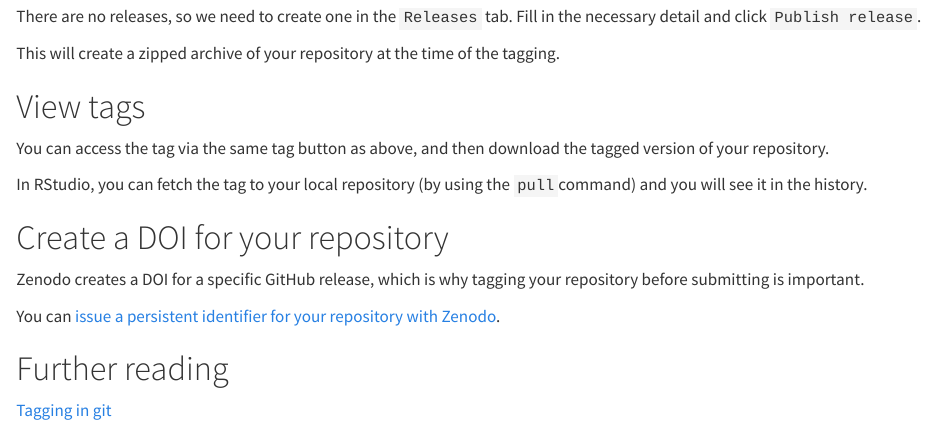
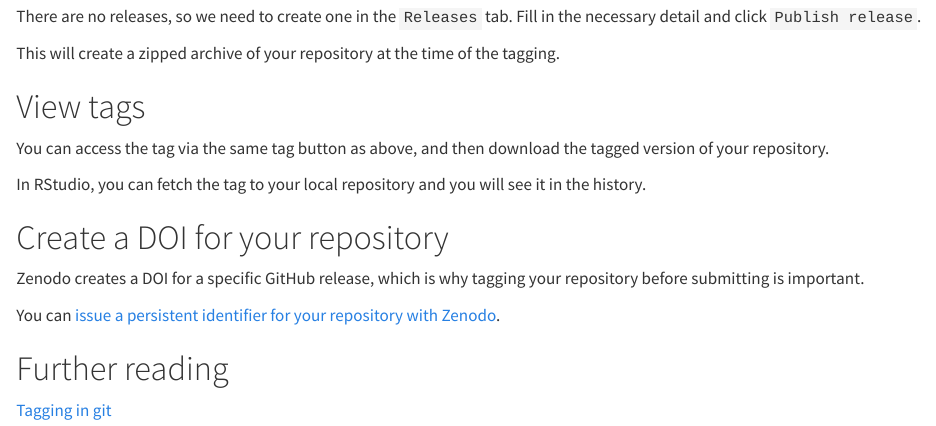
Before and after one commit to amrei-bp/Illustrations_for_publication, a Quarto document (tagging.qmd): the page in a window 1100 px wide, from 890 px down. Rendered offline with R 4.5, knitr and Pandoc in place of Quarto, with nearby package versions.

Commit message:
clarification

```diff
--- a/tagging.qmd
+++ b/tagging.qmd
@@ -36,7 +36,7 @@ This will create a zipped archive of your repository at the time of the tagging.
 
 You can access the tag via the same tag button as above, and then download the tagged version of your repository.
 
-In RStudio, you can fetch the tag to your local repository (by using the `pull`command) and you will see it in the history.
+In RStudio, you can fetch the tag to your local repository and you will see it in the history.
 
 # Create a DOI for your repository
 
```
